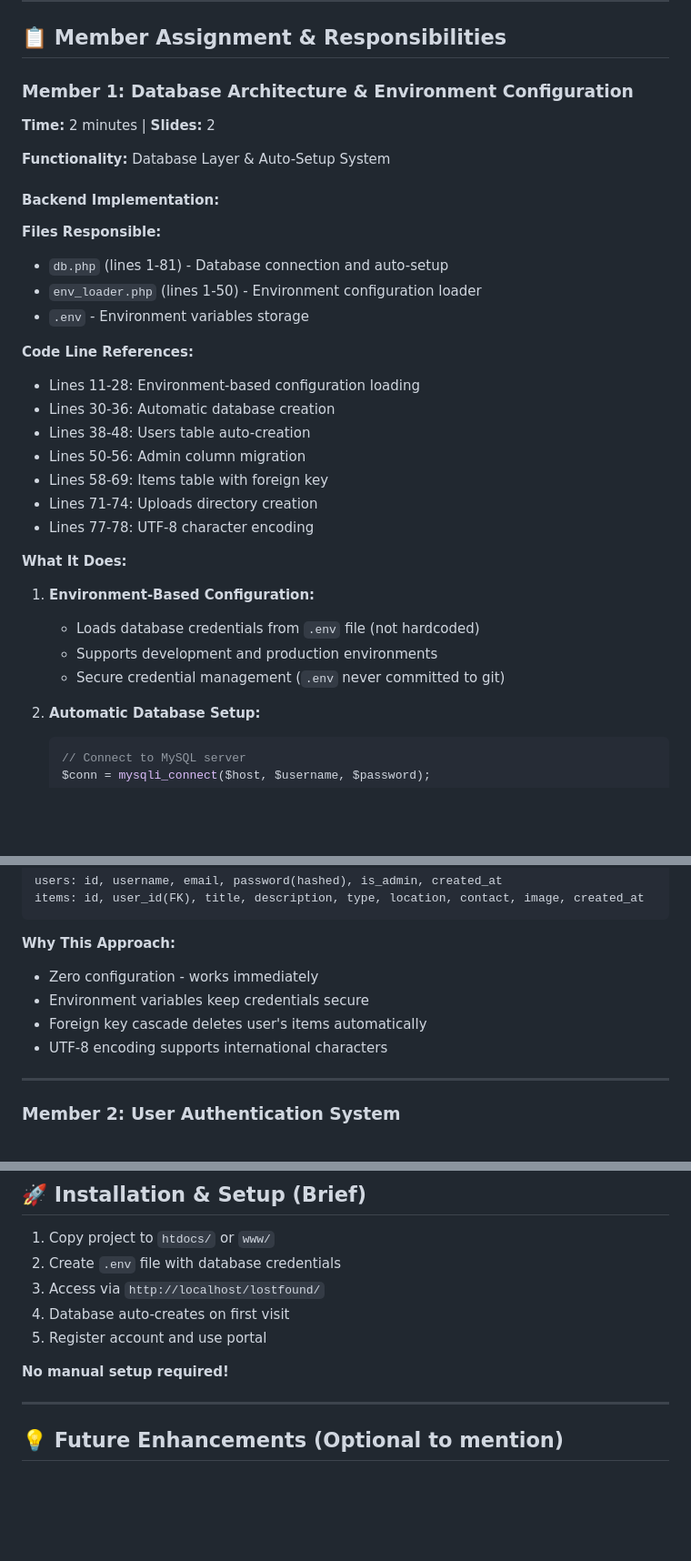
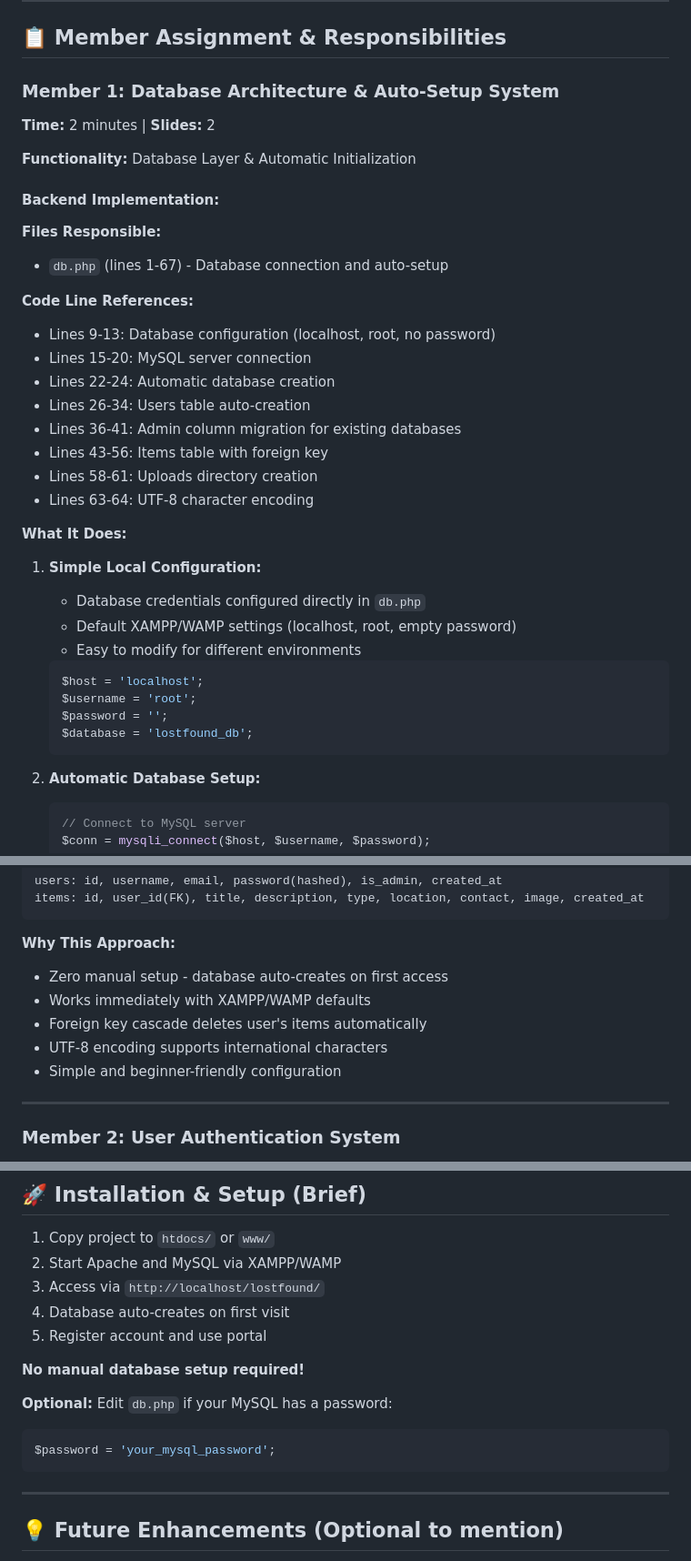
Before and after one commit to Izaek256/Lostnfound, a Markdown page: PRESENTATION.md, 3 parts joined by grey strips. Shown at 91% size. Rendered like a GitHub page; blank space fills up the shorter version.

Commit message:
docs(database): update presentation for simplified auto-setup system
- Changed member responsibility title to focus on Auto-Setup System
- Revised backend implementation details for db.php to reflect simplified setup
- Removed environment variable usage in favor of direct local config in db.php
- Updated code line references and explanations to match new configuration approach
- Clarified zero manual setup with default XAMPP/WAMP settings for easy local use
- Modified speaking notes to emphasize automatic initialization without config files
- Updated installation instructions to remove .env creation and add optional password edit
- Highlighted beginner-friendly configuration and immediate database creation on first access

````diff
--- a/PRESENTATION.md
+++ b/PRESENTATION.md
@@ -23,33 +23,38 @@
 
 ## 📋 Member Assignment & Responsibilities
 
-### **Member 1: Database Architecture & Environment Configuration**
+### **Member 1: Database Architecture & Auto-Setup System**
 **Time:** 2 minutes | **Slides:** 2
 
-**Functionality:** Database Layer & Auto-Setup System
+**Functionality:** Database Layer & Automatic Initialization
 
 #### **Backend Implementation:**
 
 **Files Responsible:**
-- `db.php` (lines 1-81) - Database connection and auto-setup
-- `env_loader.php` (lines 1-50) - Environment configuration loader
-- `.env` - Environment variables storage
+- `db.php` (lines 1-67) - Database connection and auto-setup
 
 **Code Line References:**
-- Lines 11-28: Environment-based configuration loading
-- Lines 30-36: Automatic database creation
-- Lines 38-48: Users table auto-creation
-- Lines 50-56: Admin column migration
-- Lines 58-69: Items table with foreign key
-- Lines 71-74: Uploads directory creation
-- Lines 77-78: UTF-8 character encoding
+- Lines 9-13: Database configuration (localhost, root, no password)
+- Lines 15-20: MySQL server connection
+- Lines 22-24: Automatic database creation
+- Lines 26-34: Users table auto-creation
+- Lines 36-41: Admin column migration for existing databases
+- Lines 43-56: Items table with foreign key
+- Lines 58-61: Uploads directory creation
+- Lines 63-64: UTF-8 character encoding
 
 **What It Does:**
 
-1. **Environment-Based Configuration:**
-   - Loads database credentials from `.env` file (not hardcoded)
-   - Supports development and production environments
-   - Secure credential management (`.env` never committed to git)
+1. **Simple Local Configuration:**
+   - Database credentials configured directly in `db.php`
+   - Default XAMPP/WAMP settings (localhost, root, empty password)
+   - Easy to modify for different environments
+   ```php
+   $host = 'localhost';
+   $username = 'root';
+   $password = '';
+   $database = 'lostfound_db';
+   ```
 
 2. **Automatic Database Setup:**
    ```php
@@ -80,10 +85,11 @@ items: id, user_id(FK), title, description, type, location, contact, image, crea
 ```
 
 **Why This Approach:**
-- Zero configuration - works immediately
-- Environment variables keep credentials secure
+- Zero manual setup - database auto-creates on first access
+- Works immediately with XAMPP/WAMP defaults
 - Foreign key cascade deletes user's items automatically
 - UTF-8 encoding supports international characters
+- Simple and beginner-friendly configuration
 
 ---
 
@@ -630,12 +636,17 @@ menuToggle.addEventListener('click', function() {
 ## 🚀 Installation & Setup (Brief)
 
 1. Copy project to `htdocs/` or `www/`
-2. Create `.env` file with database credentials
+2. Start Apache and MySQL via XAMPP/WAMP
 3. Access via `http://localhost/lostfound/`
 4. Database auto-creates on first visit
 5. Register account and use portal
 
-**No manual setup required!**
+**No manual database setup required!**
+
+**Optional:** Edit `db.php` if your MySQL has a password:
+```php
+$password = 'your_mysql_password';
+```
 
 ---
 
````
Also changed, not shown: other parts of PRESENTATION.md (+1 -1 lines).
